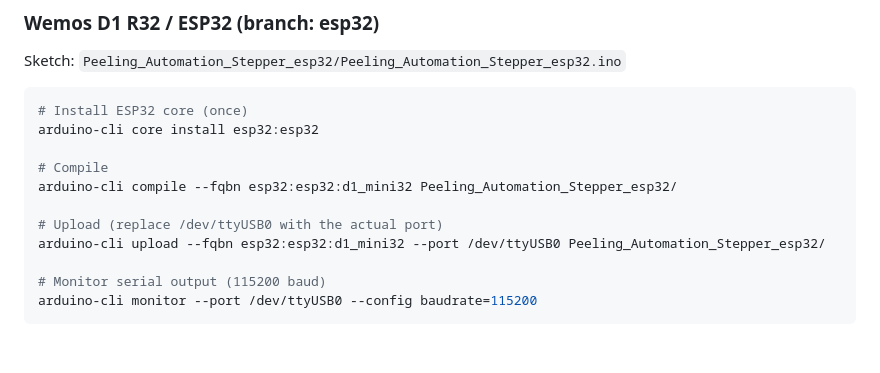
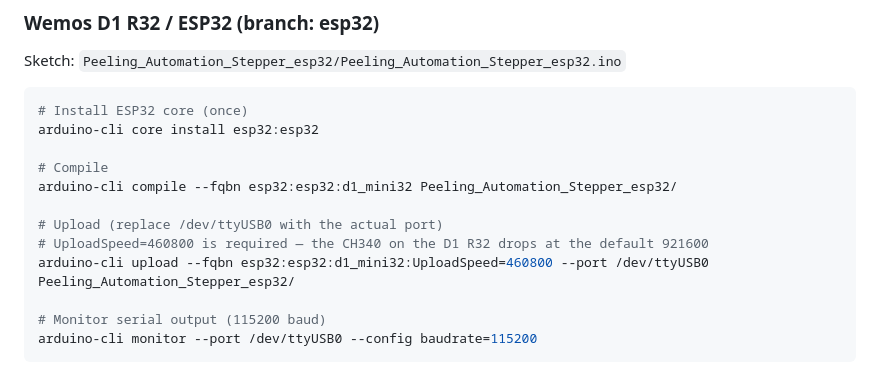
Before and after one commit to liorse/Golan_Kolatker_Peeling_Thin_Sheet_Using_Stepper, a Markdown page: CLAUDE.md, the part around the change. Drawn GitHub-style; blank space fills up the shorter version.

Commit message:
port succesful to esp32

```diff
--- a/CLAUDE.md
+++ b/CLAUDE.md
@@ -32,7 +32,8 @@ arduino-cli core install esp32:esp32
 arduino-cli compile --fqbn esp32:esp32:d1_mini32 Peeling_Automation_Stepper_esp32/
 
 # Upload (replace /dev/ttyUSB0 with the actual port)
-arduino-cli upload --fqbn esp32:esp32:d1_mini32 --port /dev/ttyUSB0 Peeling_Automation_Stepper_esp32/
+# UploadSpeed=460800 is required — the CH340 on the D1 R32 drops at the default 921600
+arduino-cli upload --fqbn esp32:esp32:d1_mini32:UploadSpeed=460800 --port /dev/ttyUSB0 Peeling_Automation_Stepper_esp32/
 
 # Monitor serial output (115200 baud)
 arduino-cli monitor --port /dev/ttyUSB0 --config baudrate=115200
```
